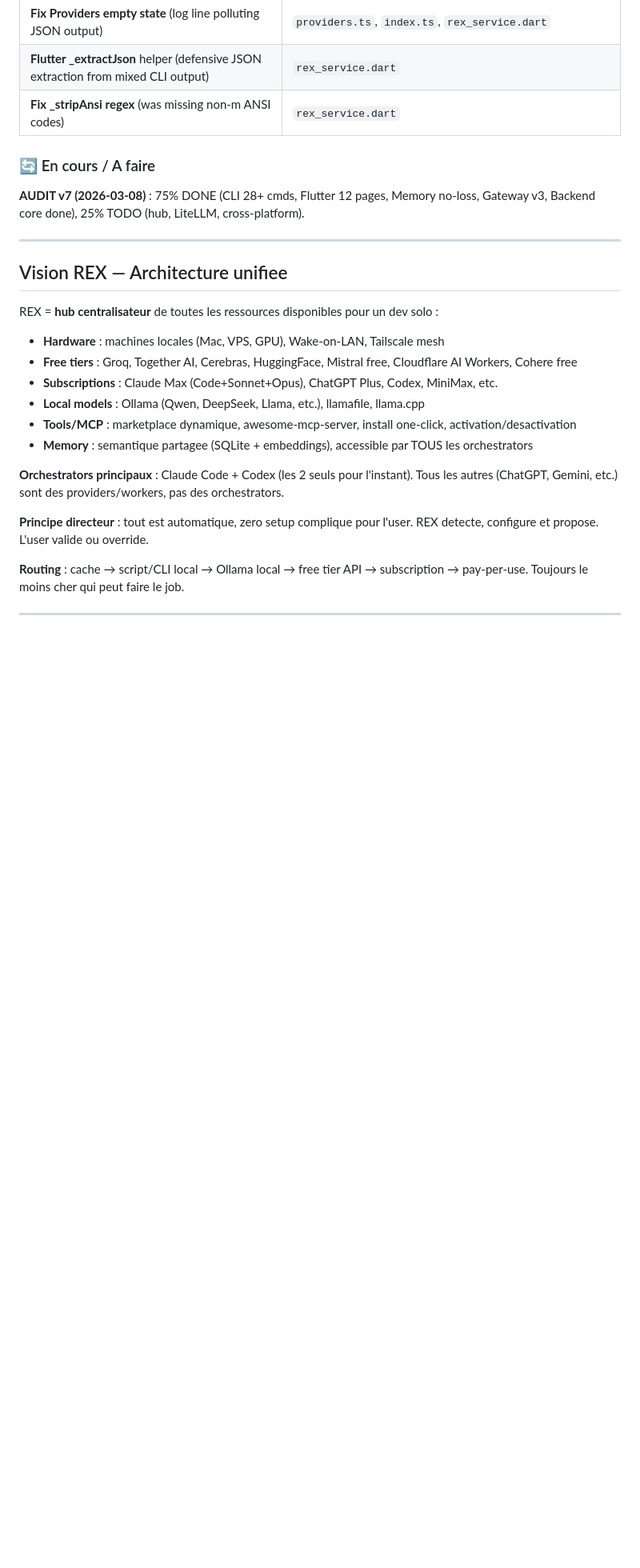
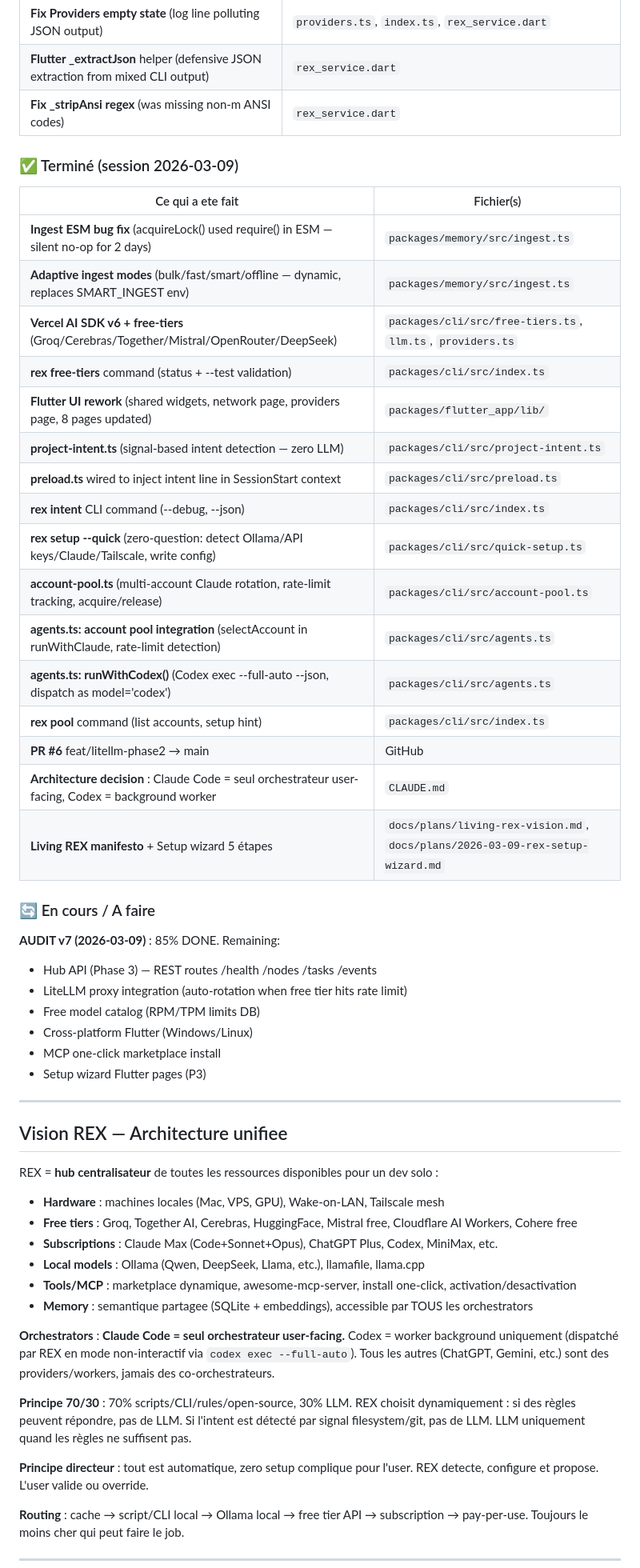
Before and after one commit to Keiy78120/rex, a Markdown page: CLAUDE.md, the part around one of its changes. Shown at 80% size. Rendered like a GitHub page; blank space fills up the shorter version.

Commit message:
docs(claude.md): finalize architecture decisions for session 2026-03-09
- Claude Code = sole user-facing orchestrator (clarified)
- Codex = background worker only (codex exec --full-auto)
- 70/30 principle: scripts/rules first, LLM only when needed
- Session log: project-intent, quick-setup, account-pool, runWithCodex
- Structure section updated with new modules
- Phase 2 audit: 85% done, remaining items listed

```diff
--- a/CLAUDE.md
+++ b/CLAUDE.md
@@ -327,9 +334,36 @@ rex doctor --fix     # Auto-fix then health check
 | **Flutter _extractJson** helper (defensive JSON extraction from mixed CLI output) | `rex_service.dart` |
 | **Fix _stripAnsi regex** (was missing non-m ANSI codes) | `rex_service.dart` |
 
+### ✅ Terminé (session 2026-03-09)
+
+| Ce qui a ete fait | Fichier(s) |
+|-------------------|-----------|
+| **Ingest ESM bug fix** (acquireLock() used require() in ESM — silent no-op for 2 days) | `packages/memory/src/ingest.ts` |
+| **Adaptive ingest modes** (bulk/fast/smart/offline — dynamic, replaces SMART_INGEST env) | `packages/memory/src/ingest.ts` |
+| **Vercel AI SDK v6 + free-tiers** (Groq/Cerebras/Together/Mistral/OpenRouter/DeepSeek) | `packages/cli/src/free-tiers.ts`, `llm.ts`, `providers.ts` |
+| **rex free-tiers** command (status + --test validation) | `packages/cli/src/index.ts` |
+| **Flutter UI rework** (shared widgets, network page, providers page, 8 pages updated) | `packages/flutter_app/lib/` |
+| **project-intent.ts** (signal-based intent detection — zero LLM) | `packages/cli/src/project-intent.ts` |
+| **preload.ts** wired to inject intent line in SessionStart context | `packages/cli/src/preload.ts` |
+| **rex intent** CLI command (--debug, --json) | `packages/cli/src/index.ts` |
+| **rex setup --quick** (zero-question: detect Ollama/API keys/Claude/Tailscale, write config) | `packages/cli/src/quick-setup.ts` |
+| **account-pool.ts** (multi-account Claude rotation, rate-limit tracking, acquire/release) | `packages/cli/src/account-pool.ts` |
+| **agents.ts: account pool integration** (selectAccount in runWithClaude, rate-limit detection) | `packages/cli/src/agents.ts` |
+| **agents.ts: runWithCodex()** (Codex exec --full-auto --json, dispatch as model='codex') | `packages/cli/src/agents.ts` |
+| **rex pool** command (list accounts, setup hint) | `packages/cli/src/index.ts` |
+| **PR #6** feat/litellm-phase2 → main | GitHub |
+| **Architecture decision** : Claude Code = seul orchestrateur user-facing, Codex = background worker | `CLAUDE.md` |
+| **Living REX manifesto** + Setup wizard 5 étapes | `docs/plans/living-rex-vision.md`, `docs/plans/2026-03-09-rex-setup-wizard.md` |
+
 ### 🔄 En cours / A faire
 
-**AUDIT v7 (2026-03-08)** : 75% DONE (CLI 28+ cmds, Flutter 12 pages, Memory no-loss, Gateway v3, Backend core done), 25% TODO (hub, LiteLLM, cross-platform).
+**AUDIT v7 (2026-03-09)** : 85% DONE. Remaining:
+- Hub API (Phase 3) — REST routes /health /nodes /tasks /events
+- LiteLLM proxy integration (auto-rotation when free tier hits rate limit)
+- Free model catalog (RPM/TPM limits DB)
+- Cross-platform Flutter (Windows/Linux)
+- MCP one-click marketplace install
+- Setup wizard Flutter pages (P3)
 
 ---
 
@@ -343,7 +377,9 @@ REX = **hub centralisateur** de toutes les ressources disponibles pour un dev so
 - **Tools/MCP** : marketplace dynamique, awesome-mcp-server, install one-click, activation/desactivation
 - **Memory** : semantique partagee (SQLite + embeddings), accessible par TOUS les orchestrators
 
-**Orchestrators principaux** : Claude Code + Codex (les 2 seuls pour l'instant). Tous les autres (ChatGPT, Gemini, etc.) sont des providers/workers, pas des orchestrators.
+**Orchestrators** : **Claude Code = seul orchestrateur user-facing.** Codex = worker background uniquement (dispatché par REX en mode non-interactif via `codex exec --full-auto`). Tous les autres (ChatGPT, Gemini, etc.) sont des providers/workers, jamais des co-orchestrateurs.
+
+**Principe 70/30** : 70% scripts/CLI/rules/open-source, 30% LLM. REX choisit dynamiquement : si des règles peuvent répondre, pas de LLM. Si l'intent est détecté par signal filesystem/git, pas de LLM. LLM uniquement quand les règles ne suffisent pas.
 
 **Principe directeur** : tout est automatique, zero setup complique pour l'user. REX detecte, configure et propose. L'user valide ou override.
 
```
Also changed, not shown: other parts of CLAUDE.md (+8 -1 lines).
